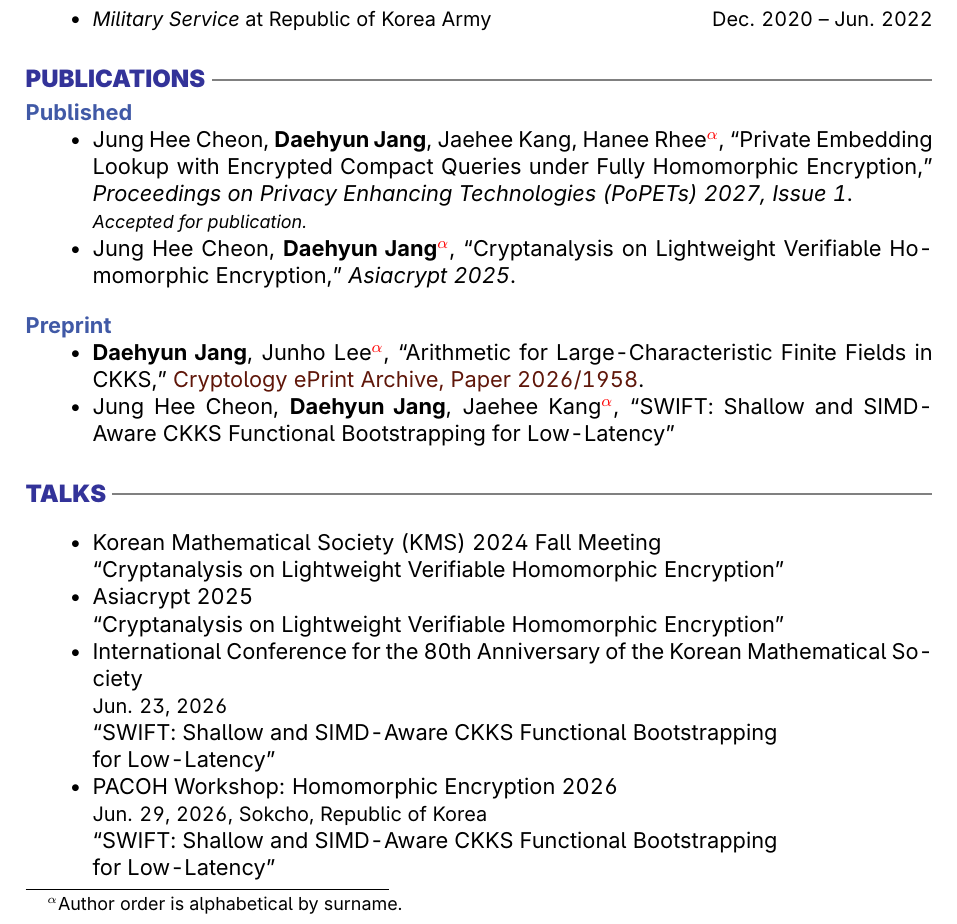
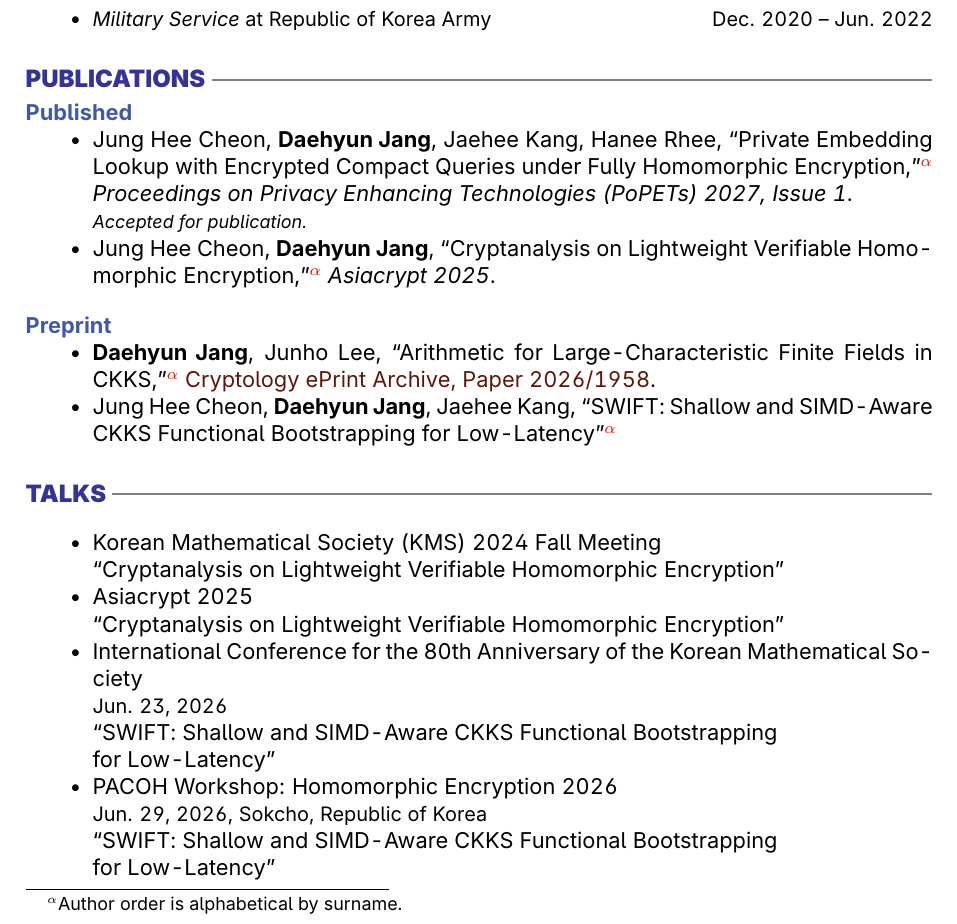
Before and after one commit to jadh0309/jadh0309.github.io, a LaTeX CV (cv/daehyun-jang-cv.tex): part of page 1 of 2, cut so that both start at the same text. Compiled offline with pdfLaTeX.

Commit message:
Move CV author-order markers after publication titles

```diff
--- a/cv/daehyun-jang-cv.tex
+++ b/cv/daehyun-jang-cv.tex
@@ -102,15 +102,15 @@ My research focuses on Cryptography, particularly Homomorphic Encryption.
 
 \subsection{Published}
 \begin{itemize}
-    \item Jung Hee Cheon, {\bf Daehyun Jang}, Jaehee Kang, Hanee Rhee{\renewcommand{\thefootnote}{\ensuremath{\alpha}}\footnote{\label{fn:author-order}Author order is alphabetical by surname.}}, ``Private Embedding Lookup with Encrypted Compact Queries under Fully Homomorphic Encryption,'' \textit{Proceedings on Privacy Enhancing Technologies (PoPETs) 2027, Issue 1}.\\
+    \item Jung Hee Cheon, {\bf Daehyun Jang}, Jaehee Kang, Hanee Rhee, ``Private Embedding Lookup with Encrypted Compact Queries under Fully Homomorphic Encryption,''{\renewcommand{\thefootnote}{\ensuremath{\alpha}}\footnote{\label{fn:author-order}Author order is alphabetical by surname.}} \textit{Proceedings on Privacy Enhancing Technologies (PoPETs) 2027, Issue 1}.\\
     {\footnotesize\textit{Accepted for publication.}}
-    \item Jung Hee Cheon, {\bf Daehyun Jang}\footref{fn:author-order}, ``Cryptanalysis on Lightweight Verifiable Homomorphic Encryption,'' \textit{Asiacrypt 2025}.
+    \item Jung Hee Cheon, {\bf Daehyun Jang}, ``Cryptanalysis on Lightweight Verifiable Homomorphic Encryption,''\footref{fn:author-order} \textit{Asiacrypt 2025}.
 \end{itemize}
 
 \subsection{Preprint}
     \begin{itemize}
-        \item {\bf Daehyun Jang}, Junho Lee\footref{fn:author-order}, ``Arithmetic for Large-Characteristic Finite Fields in CKKS,'' \href{https://eprint.iacr.org/2026/1958}{Cryptology ePrint Archive, Paper 2026/1958}.
-        \item Jung Hee Cheon, {\bf Daehyun Jang}, Jaehee Kang\footref{fn:author-order}, ``SWIFT: Shallow and SIMD-Aware CKKS Functional Bootstrapping for Low-Latency''
+        \item {\bf Daehyun Jang}, Junho Lee, ``Arithmetic for Large-Characteristic Finite Fields in CKKS,''\footref{fn:author-order} \href{https://eprint.iacr.org/2026/1958}{Cryptology ePrint Archive, Paper 2026/1958}.
+        \item Jung Hee Cheon, {\bf Daehyun Jang}, Jaehee Kang, ``SWIFT: Shallow and SIMD-Aware CKKS Functional Bootstrapping for Low-Latency''\footref{fn:author-order}
     \end{itemize}
 
 \section{Talks}
```
Also changed, not shown: cv/daehyun-jang-cv.pdf, 1 other file.
